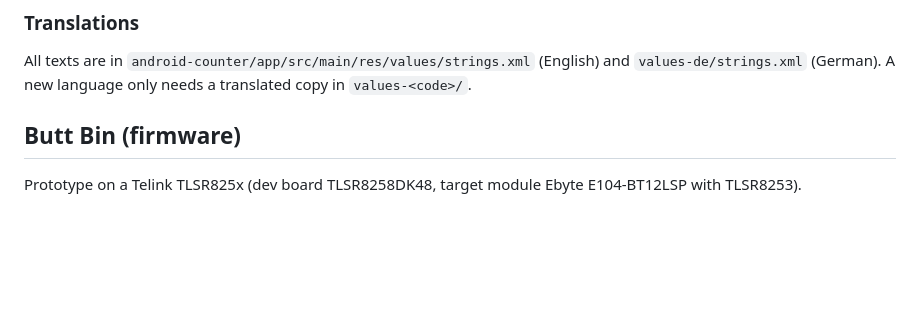
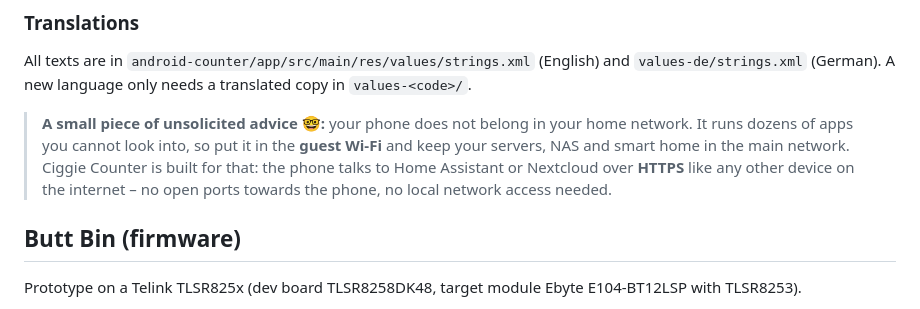
Before and after one commit to gh0stless/ciggie-counter, a Markdown page: README.md, the part around the change. Rendered like a GitHub page; blank space fills up the shorter version.

Commit message:
README: tip – phone belongs in the guest Wi-Fi, sync over HTTPS
Co-Authored-By: Claude Opus 5.5 <noreply@anthropic.com>

```diff
--- a/README.md
+++ b/README.md
@@ -40,6 +40,8 @@ Requires JDK 17+ (e.g. the one bundled with Android Studio) and the Android SDK.
 
 All texts are in `android-counter/app/src/main/res/values/strings.xml` (English) and `values-de/strings.xml` (German). A new language only needs a translated copy in `values-<code>/`.
 
+> **A small piece of unsolicited advice 🤓:** your phone does not belong in your home network. It runs dozens of apps you cannot look into, so put it in the **guest Wi-Fi** and keep your servers, NAS and smart home in the main network. Ciggie Counter is built for that: the phone talks to Home Assistant or Nextcloud over **HTTPS** like any other device on the internet – no open ports towards the phone, no local network access needed.
+
 ## Butt Bin (firmware)
 
 Prototype on a Telink TLSR825x (dev board TLSR8258DK48, target module Ebyte E104-BT12LSP with TLSR8253).
```
